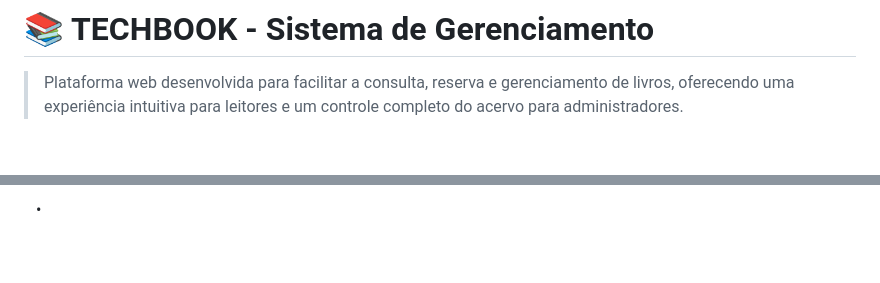
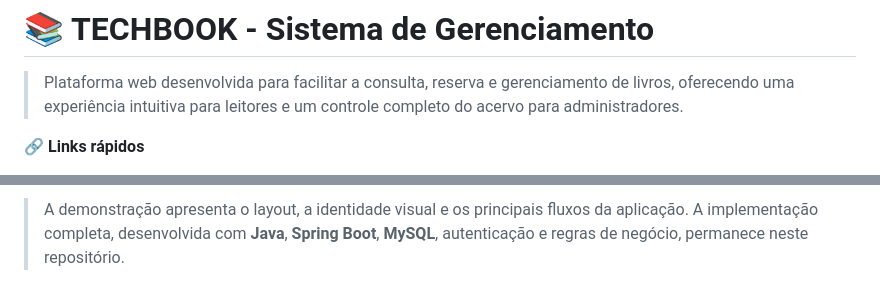
Before and after one commit to GaabrielLr415/PROJETO-TECHBOOK, a Markdown page: README.md, 2 parts joined by grey strips. GitHub-like rendering; blank space fills up the shorter version.

Commit message:
Revise links and formatting in README.md
Updated links in the README for online demo and Figma prototype.

```diff
--- a/README.md
+++ b/README.md
@@ -2,5 +2,5 @@
 
 > Plataforma web desenvolvida para facilitar a consulta, reserva e gerenciamento de livros, oferecendo uma experiência intuitiva para leitores e um controle completo do acervo para administradores.
 
-<p align="center">
+**🔗 Links rápidos**
 
@@ -10,3 +9,3 @@
 
-&nbsp;&nbsp;&nbsp;•&nbsp;&nbsp;&nbsp;
+> A demonstração apresenta o layout, a identidade visual e os principais fluxos da aplicação. A implementação completa, desenvolvida com **Java**, **Spring Boot**, **MySQL**, autenticação e regras de negócio, permanece neste repositório.
 
```
Also changed, not shown: other parts of README.md (+3 -8 lines).
